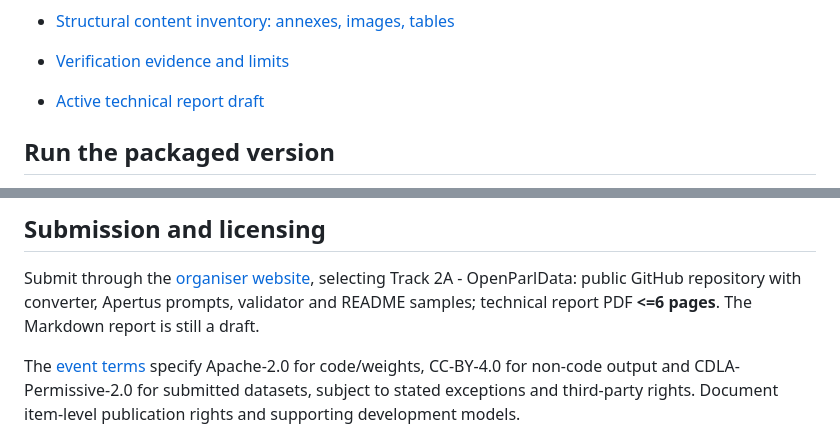
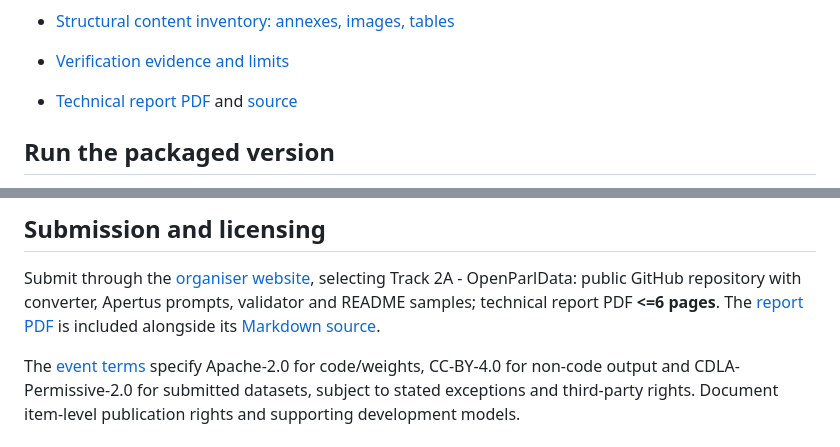
Before and after one commit to ahmarkhhan/sfedly, a Markdown page: track_2a/README.md, 2 parts joined by grey strips. Rendered like a GitHub page.

```diff
--- a/track_2a/README.md
+++ b/track_2a/README.md
@@ -50,7 +50,7 @@ recorded output. New v0.2 fixtures and browser checks are synthetic.
 - [Controlled vocabularies and standards mapping](docs/VOCABULARY.md)
 - [Structural content inventory: annexes, images, tables](docs/STRUCTURE.md)
 - [Verification evidence and limits](docs/PIPELINE_VERIFICATION.md)
-- [Active technical report draft](technical_report.md)
+- [Technical report PDF](technical_report.pdf) and [source](technical_report.md)
 
 ## Run the packaged version
 
@@ -128,7 +128,7 @@ No new OCR pipeline is implemented.
 Submit through the [organiser website](https://hackapertus.ch/online-hack/submissions),
 selecting Track 2A - OpenParlData: public GitHub repository with converter,
 Apertus prompts, validator and README samples; technical report PDF **<=6 pages**.
-The Markdown report is still a draft.
+The [report PDF](technical_report.pdf) is included alongside its [Markdown source](technical_report.md).
 
 The [event terms](https://hackapertus.ch/terms-and-conditions) specify Apache-2.0
 for code/weights, CC-BY-4.0 for non-code output and CDLA-Permissive-2.0 for
```
Also changed, not shown: other parts of track_2a/README.md (+3 -3 lines), README.md (+11 -3 lines).
